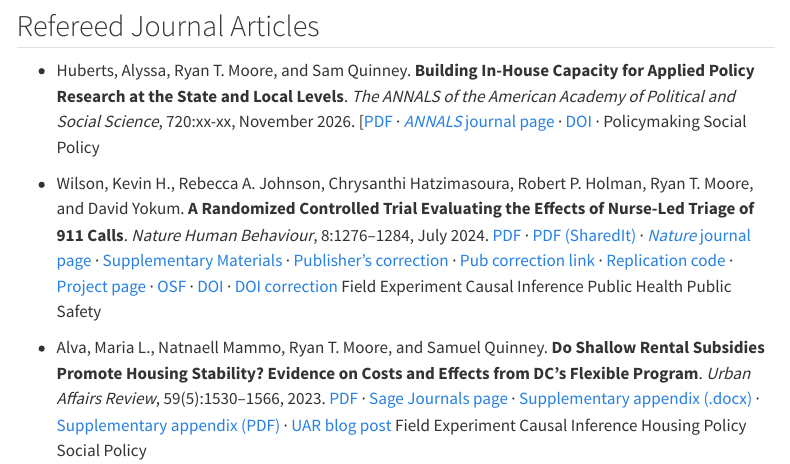
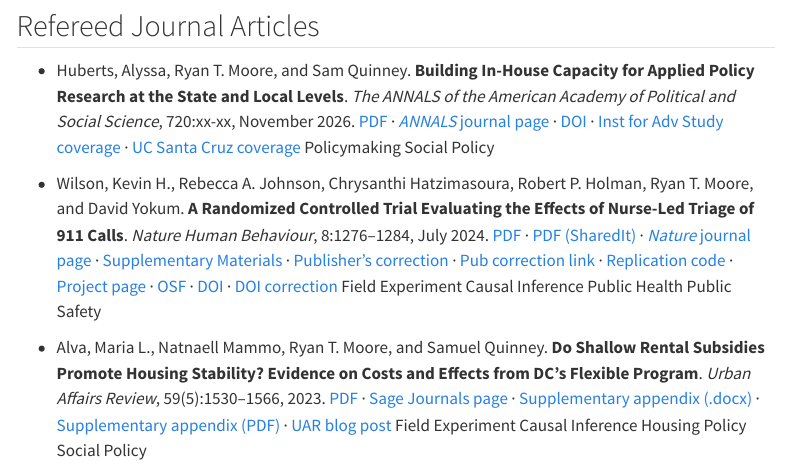
Before and after one commit to ryantmoore/ryantmoore.github.io, a Quarto document (research.qmd): the page in a window 1100 px wide, from 780 px down. Rendered offline with R 4.5, knitr and Pandoc in place of Quarto, with nearby package versions; menus at the side of the page are left out.

Commit message:
Add coverage links

```diff
--- a/research.qmd
+++ b/research.qmd
@@ -62,6 +62,8 @@ American Academy of Political and Social Science*]{.pub-venue}, 720:xx-xx, Novem
   [[PDF](/files/papers/26-capacity.pdf) ·
   [*ANNALS* journal page]() ·
   [DOI]() ·
+  [Inst for Adv Study coverage](https://www.ias.edu/stsv-lab/publicscience) ·
+  [UC Santa Cruz coverage](https://news.ucsc.edu/2026/05/the-publics-science-initiative/)]{.pub-links}
   [[Policymaking]{.topic-tag data-topic="policymaking"} [Social Policy]{.topic-tag data-topic="social-policy"}]{.topic-tags}
 
 - Wilson, Kevin H., Rebecca A. Johnson, Chrysanthi Hatzimasoura, Robert P. Holman, Ryan T. Moore, and David Yokum. [**A Randomized Controlled Trial Evaluating the Effects of Nurse-Led Triage of 911 Calls**]{#ntl-2024 .pub-title}. [*Nature Human Behaviour*]{.pub-venue}, 8:1276–1284, July 2024.
```
